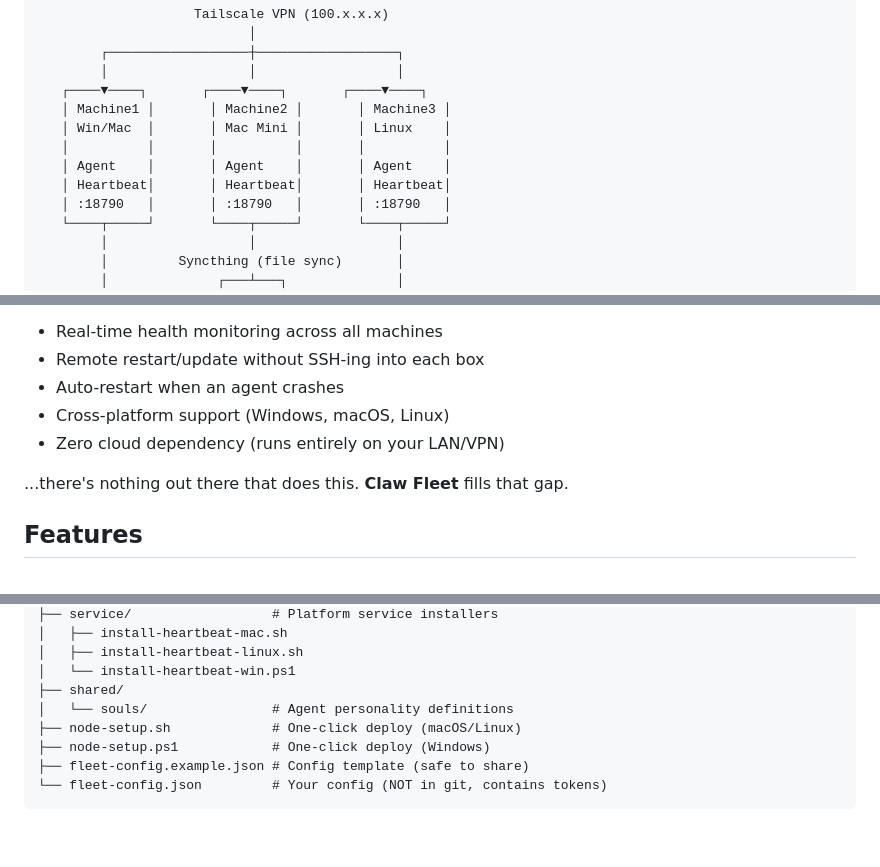
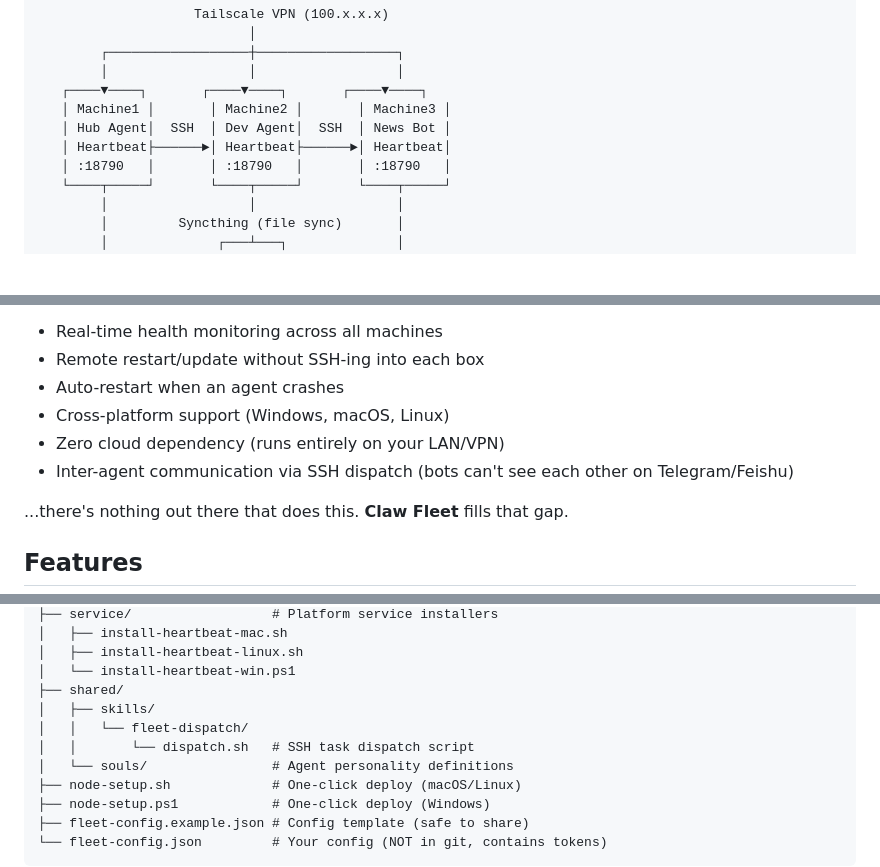
Before and after one commit to MARSAIalpha/claw-fleet, a Markdown page: README.md, 3 parts joined by grey strips. GitHub-like rendering; blank space fills up the shorter version.

```diff
--- a/README.md
+++ b/README.md
@@ -15,10 +15,8 @@ Manage multiple AI agents running across your physical machines — with heartbe
         │                  │                  │
    ┌────▼────┐       ┌────▼────┐       ┌────▼────┐
    │ Machine1 │       │ Machine2 │       │ Machine3 │
-   │ Win/Mac  │       │ Mac Mini │       │ Linux    │
-   │          │       │          │       │          │
-   │ Agent    │       │ Agent    │       │ Agent    │
-   │ Heartbeat│       │ Heartbeat│       │ Heartbeat│
+   │ Hub Agent│  SSH  │ Dev Agent│  SSH  │ News Bot │
+   │ Heartbeat├──────►│ Heartbeat├──────►│ Heartbeat│
    │ :18790   │       │ :18790   │       │ :18790   │
    └────┬─────┘       └────┬─────┘       └────┬─────┘
         │                  │                  │
@@ -43,6 +41,7 @@ There are many multi-agent frameworks (CrewAI, AutoGen, MetaGPT), but they all r
 - Auto-restart when an agent crashes
 - Cross-platform support (Windows, macOS, Linux)
 - Zero cloud dependency (runs entirely on your LAN/VPN)
+- Inter-agent communication via SSH dispatch (bots can't see each other on Telegram/Feishu)
 
 ...there's nothing out there that does this. **Claw Fleet** fills that gap.
 
@@ -216,6 +258,9 @@ claw-fleet/
 │   ├── install-heartbeat-linux.sh
 │   └── install-heartbeat-win.ps1
 ├── shared/
+│   ├── skills/
+│   │   └── fleet-dispatch/
+│   │       └── dispatch.sh   # SSH task dispatch script
 │   └── souls/                # Agent personality definitions
 ├── node-setup.sh             # One-click deploy (macOS/Linux)
 ├── node-setup.ps1            # One-click deploy (Windows)
```
Also changed, not shown: other parts of README.md (+44 -0 lines).
